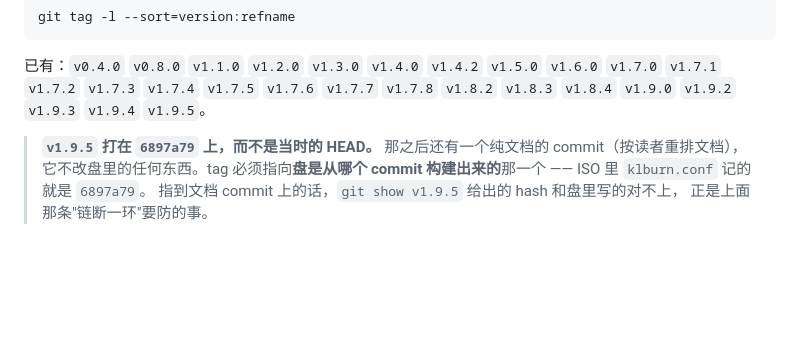
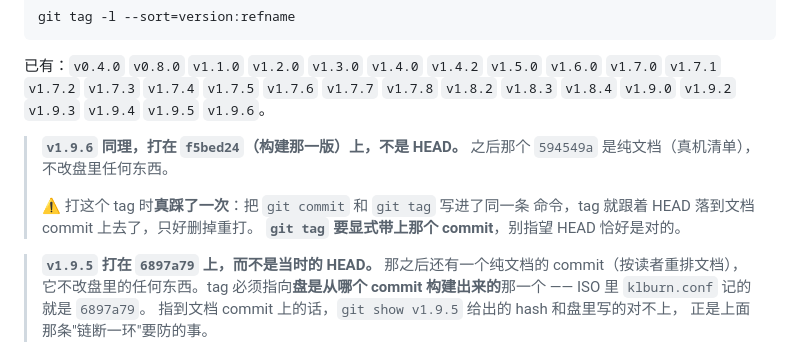
Before and after one commit to yiyezq162/KLBurn, a Markdown page: CHANGELOG.md, the part around the change. Rendered like a GitHub page; blank space fills up the shorter version.

Commit message:
docs(CHANGELOG): tag 清单补上 v1.9.6，并记下打 tag 时踩的那一次
把 git commit 和 git tag 写进同一条命令，tag 跟着 HEAD 落到了后面那个
纯文档 commit 上，只好删掉重打。git tag 要显式带上目标 commit。

Co-Authored-By: Claude Opus 5 <noreply@anthropic.com>

```diff
--- a/CHANGELOG.md
+++ b/CHANGELOG.md
@@ -20,7 +20,14 @@ git tag -l --sort=version:refname
 已有：`v0.4.0` `v0.8.0` `v1.1.0` `v1.2.0` `v1.3.0` `v1.4.0` `v1.4.2`
 `v1.5.0` `v1.6.0` `v1.7.0` `v1.7.1` `v1.7.2` `v1.7.3` `v1.7.4` `v1.7.5`
 `v1.7.6` `v1.7.7` `v1.7.8` `v1.8.2` `v1.8.3` `v1.8.4` `v1.9.0` `v1.9.2`
-`v1.9.3` `v1.9.4` `v1.9.5`。
+`v1.9.3` `v1.9.4` `v1.9.5` `v1.9.6`。
+
+> **`v1.9.6` 同理，打在 `f5bed24`（构建那一版）上，不是 HEAD。**
+> 之后那个 `594549a` 是纯文档（真机清单），不改盘里任何东西。
+>
+> ⚠️ 打这个 tag 时**真踩了一次**：把 `git commit` 和 `git tag` 写进了同一条
+> 命令，tag 就跟着 HEAD 落到文档 commit 上去了，只好删掉重打。
+> **`git tag` 要显式带上那个 commit**，别指望 HEAD 恰好是对的。
 
 > **`v1.9.5` 打在 `6897a79` 上，而不是当时的 HEAD。** 那之后还有一个纯文档的
 > commit（按读者重排文档），它不改盘里的任何东西。tag 必须指向**盘是从哪个
```
